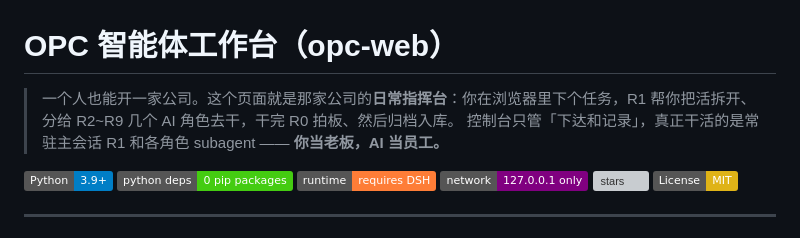
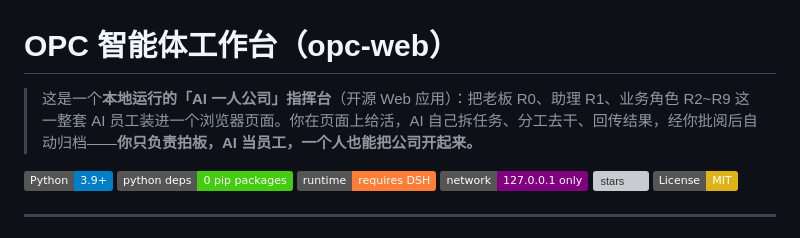
Before and after one commit to wenbuer/opc-web-dsh, a Markdown page: README.md, the part around the change. GitHub-like rendering; badges without logos; grey boxes are pictures that could not be loaded.

Commit message:
docs: README 开头改为项目定位式介绍（介绍项目本身而非流程）

```diff
--- a/README.md
+++ b/README.md
@@ -1,7 +1,6 @@
 # OPC 智能体工作台（opc-web）
 
-> 一个人也能开一家公司。这个页面就是那家公司的**日常指挥台**：你在浏览器里下个任务，R1 帮你把活拆开、分给 R2~R9 几个 AI 角色去干，干完 R0 拍板、然后归档入库。
-> 控制台只管「下达和记录」，真正干活的是常驻主会话 R1 和各角色 subagent —— **你当老板，AI 当员工。**
+> 这是一个**本地运行的「AI 一人公司」指挥台**（开源 Web 应用）：把老板 R0、助理 R1、业务角色 R2~R9 这一整套 AI 员工装进一个浏览器页面。你在页面上给活，AI 自己拆任务、分工去干、回传结果，经你批阅后自动归档——**你只负责拍板，AI 当员工，一个人也能把公司开起来。**
 
 [![Python](https://img.shields.io/badge/Python-3.9%2B-blue.svg)](https://www.python.org/)
 [![python deps](https://img.shields.io/badge/python%20deps-0%20pip%20packages-brightgreen.svg)](pyproject.toml)
```
